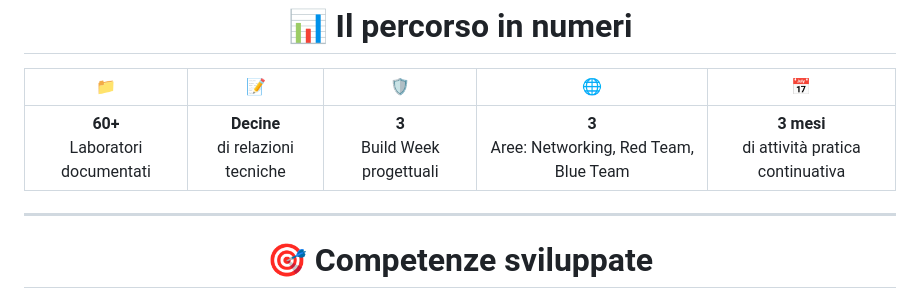
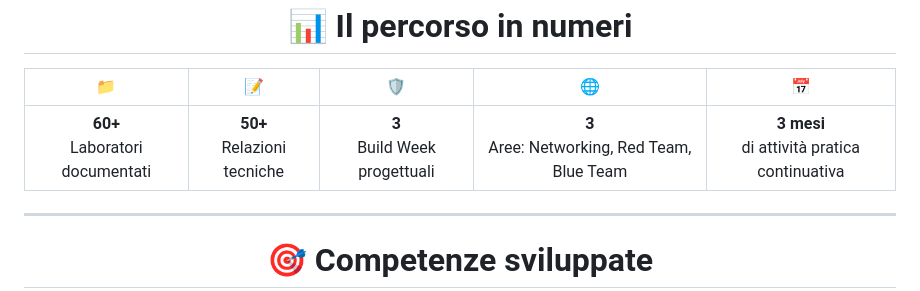
Before and after one commit to MauroPicca/Esercizi-EPICODE, a Markdown page: README.md, the part around the change. Rendered like a GitHub page.

```diff
--- a/README.md
+++ b/README.md
@@ -34,7 +34,7 @@ Ogni cartella rappresenta una settimana (`S`) e un laboratorio (`L`) del master
 
 | 📁 | 📝 | 🛡️ | 🌐 | 📅 |
 |:---:|:---:|:---:|:---:|:---:|
-| **60+**<br>Laboratori documentati | **Decine**<br>di relazioni tecniche | **3**<br>Build Week progettuali | **3**<br>Aree: Networking, Red Team, Blue Team | **3 mesi**<br>di attività pratica continuativa |
+| **60+**<br>Laboratori documentati | **50+**<br>Relazioni tecniche | **3**<br>Build Week progettuali | **3**<br>Aree: Networking, Red Team, Blue Team | **3 mesi**<br>di attività pratica continuativa |
 
 </div>
 
```
